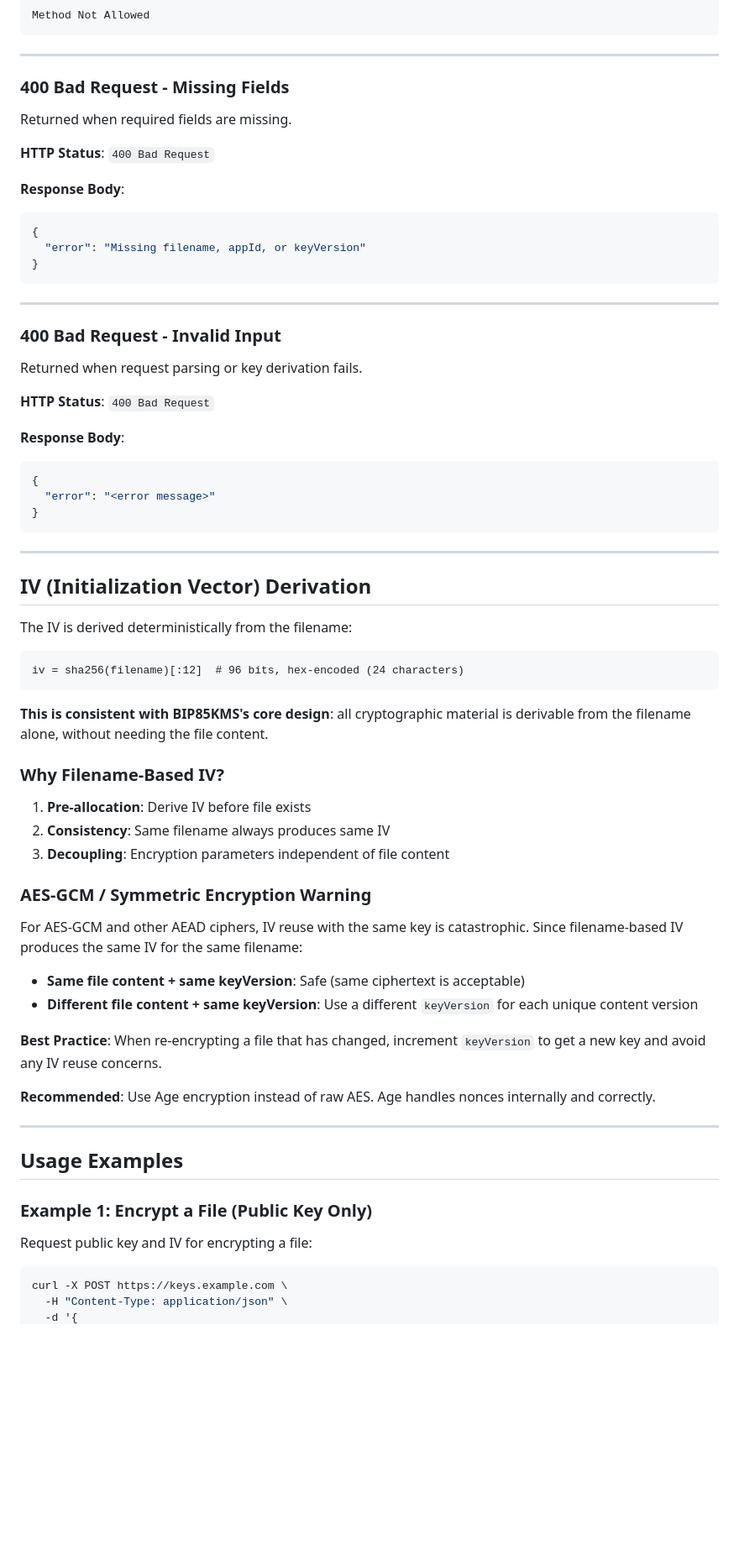
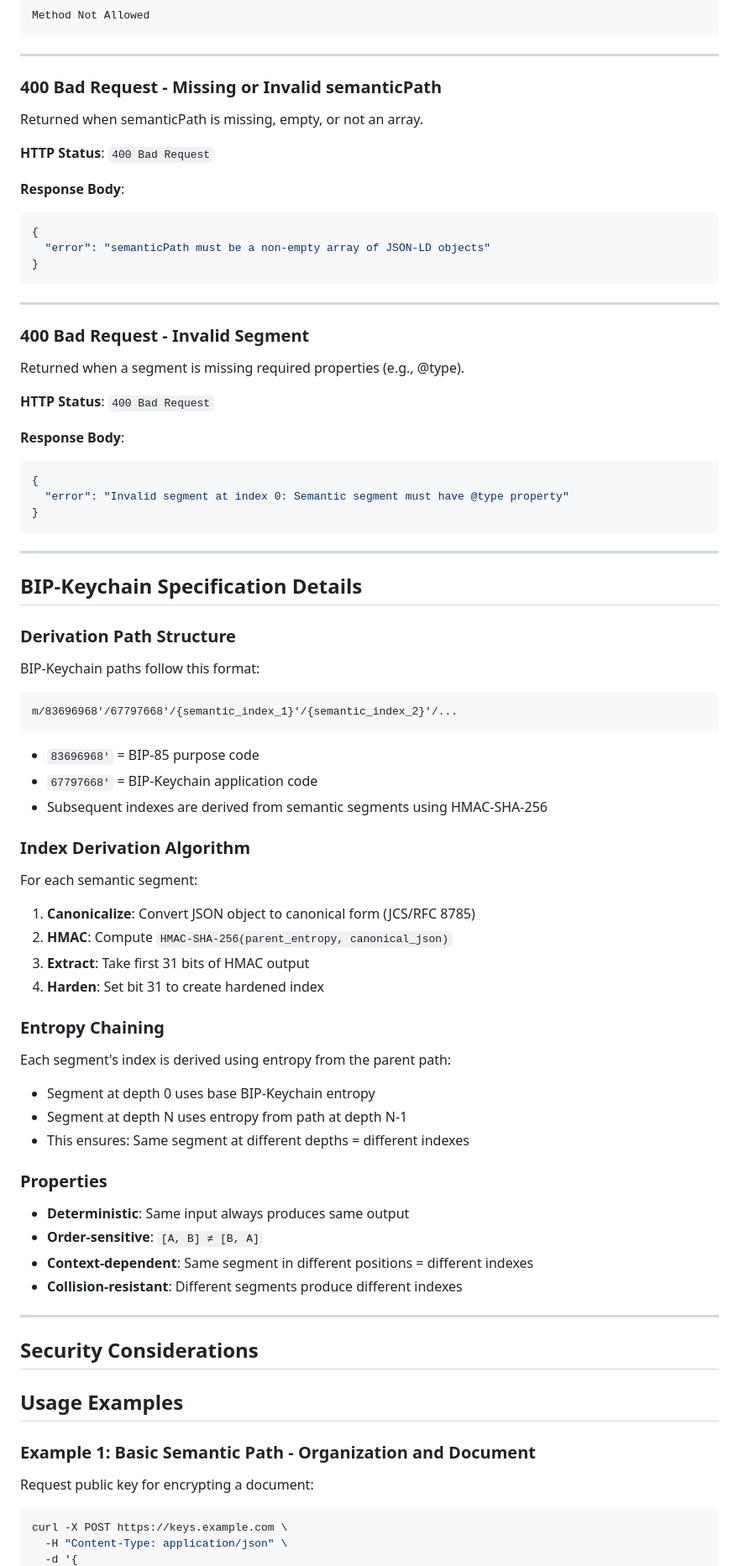
Before and after one commit to Amperstrand/BIP85KMS, a Markdown page: docs/API.md, the part around one of its changes. Shown at 84% size. Rendered like a GitHub page; blank space fills up the shorter version.

````diff
--- a/docs/API.md
+++ b/docs/API.md
@@ -135,9 +175,9 @@ Method Not Allowed
 
 ---
 
-### 400 Bad Request - Missing Fields
+### 400 Bad Request - Missing or Invalid semanticPath
 
-Returned when required fields are missing.
+Returned when semanticPath is missing, empty, or not an array.
 
 **HTTP Status**: `400 Bad Request`
 
@@ -145,15 +185,15 @@ Returned when required fields are missing.
 
 ```json
 {
-  "error": "Missing filename, appId, or keyVersion"
+  "error": "semanticPath must be a non-empty array of JSON-LD objects"
 }
 ```
 
 ---
 
-### 400 Bad Request - Invalid Input
+### 400 Bad Request - Invalid Segment
 
-Returned when request parsing or key derivation fails.
+Returned when a segment is missing required properties (e.g., @type).
 
 **HTTP Status**: `400 Bad Request`
 
@@ -161,46 +201,58 @@ Returned when request parsing or key derivation fails.
 
 ```json
 {
-  "error": "<error message>"
+  "error": "Invalid segment at index 0: Semantic segment must have @type property"
 }
 ```
 
 ---
 
-## IV (Initialization Vector) Derivation
+## BIP-Keychain Specification Details
 
-The IV is derived deterministically from the filename:
+### Derivation Path Structure
+
+BIP-Keychain paths follow this format:
 
 ```
-iv = sha256(filename)[:12]  # 96 bits, hex-encoded (24 characters)
+m/83696968'/67797668'/{semantic_index_1}'/{semantic_index_2}'/...
 ```
 
-**This is consistent with BIP85KMS's core design**: all cryptographic material is derivable from the filename alone, without needing the file content.
+- `83696968'` = BIP-85 purpose code
+- `67797668'` = BIP-Keychain application code
+- Subsequent indexes are derived from semantic segments using HMAC-SHA-256
 
-### Why Filename-Based IV?
+### Index Derivation Algorithm
 
-1. **Pre-allocation**: Derive IV before file exists
-2. **Consistency**: Same filename always produces same IV
-3. **Decoupling**: Encryption parameters independent of file content
+For each semantic segment:
 
-### AES-GCM / Symmetric Encryption Warning
+1. **Canonicalize**: Convert JSON object to canonical form (JCS/RFC 8785)
+2. **HMAC**: Compute `HMAC-SHA-256(parent_entropy, canonical_json)`
+3. **Extract**: Take first 31 bits of HMAC output
+4. **Harden**: Set bit 31 to create hardened index
 
-For AES-GCM and other AEAD ciphers, IV reuse with the same key is catastrophic. Since filename-based IV produces the same IV for the same filename:
+### Entropy Chaining
 
-- **Same file content + same keyVersion**: Safe (same ciphertext is acceptable)
-- **Different file content + same keyVersion**: Use a different `keyVersion` for each unique content version
+Each segment's index is derived using entropy from the parent path:
+- Segment at depth 0 uses base BIP-Keychain entropy
+- Segment at depth N uses entropy from path at depth N-1
+- This ensures: Same segment at different depths = different indexes
 
-**Best Practice**: When re-encrypting a file that has changed, increment `keyVersion` to get a new key and avoid any IV reuse concerns.
+### Properties
 
-**Recommended**: Use Age encryption instead of raw AES. Age handles nonces internally and correctly.
+- **Deterministic**: Same input always produces same output
+- **Order-sensitive**: `[A, B] ≠ [B, A]`
+- **Context-dependent**: Same segment in different positions = different indexes
+- **Collision-resistant**: Different segments produce different indexes
 
 ---
 
+## Security Considerations
+
 ## Usage Examples
 
-### Example 1: Encrypt a File (Public Key Only)
+### Example 1: Basic Semantic Path - Organization and Document
 
-Request public key and IV for encrypting a file:
+Request public key for encrypting a document:
 
 ```bash
 curl -X POST https://keys.example.com \
````
Also changed, not shown: other parts of docs/API.md (+171 -38 lines), readme.md (+46 -17 lines).
